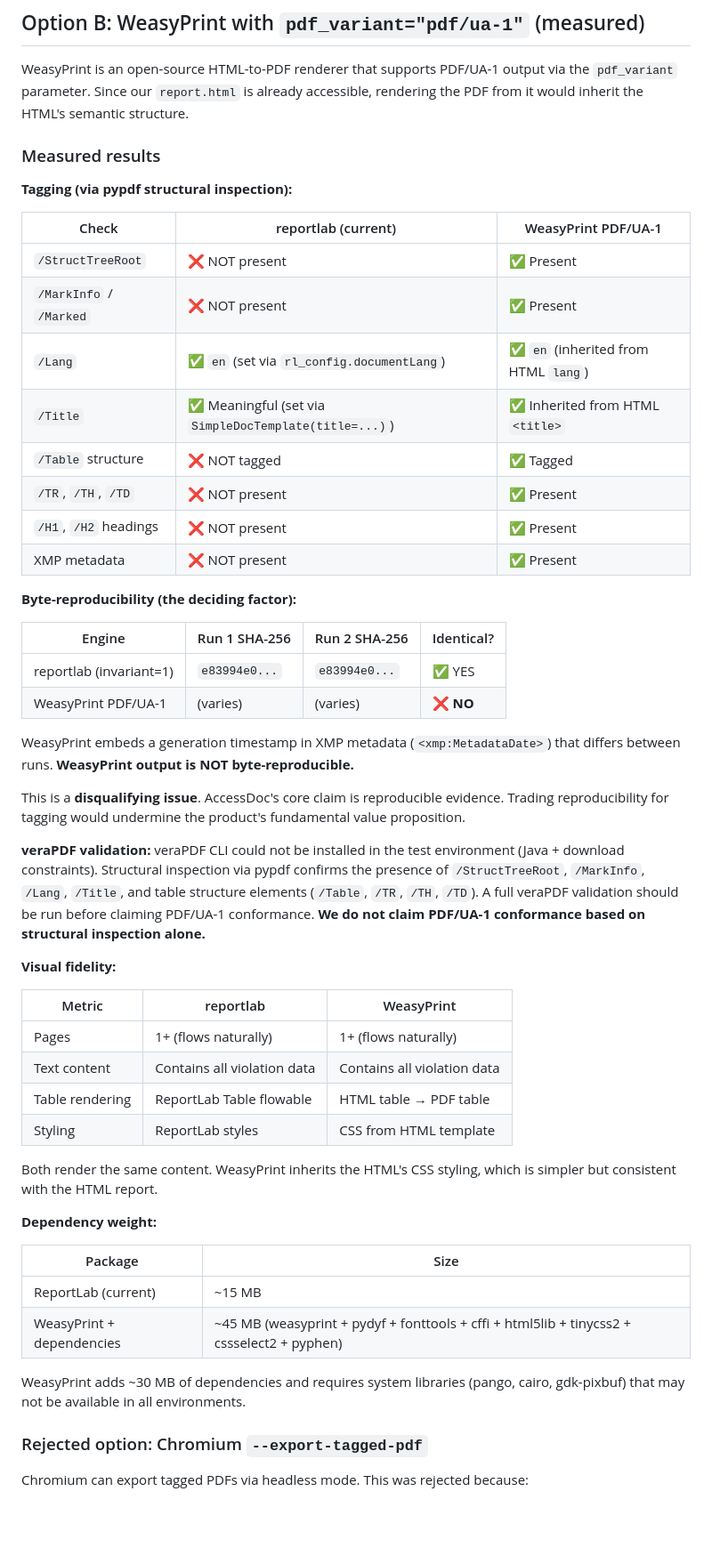
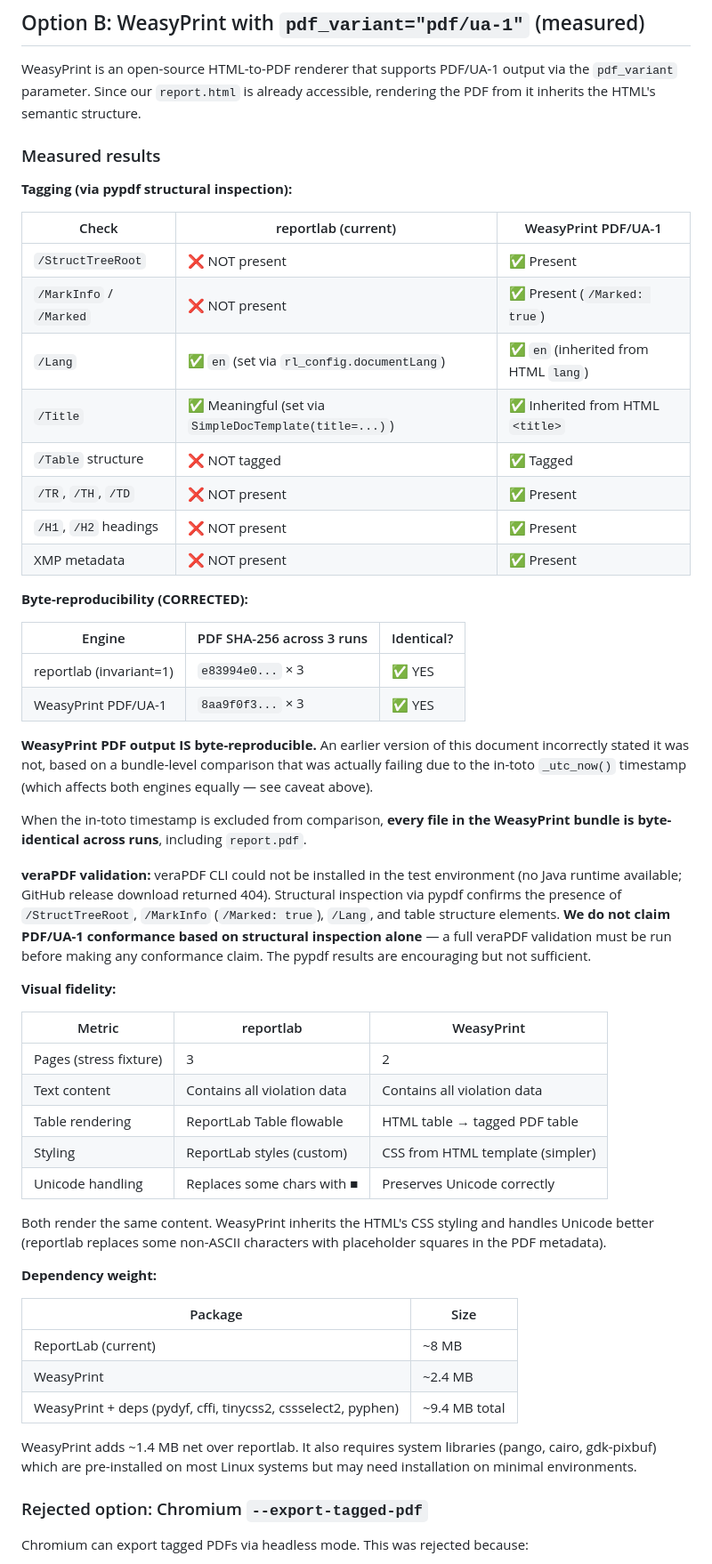
Before and after one commit to Kartik24Hulmukh/AccessDoc, a Markdown page: docs/pdf-ua-plan.md, the part around one of its changes. Shown at 89% size. GitHub-like rendering; blank space fills up the shorter version.

```diff
--- a/docs/pdf-ua-plan.md
+++ b/docs/pdf-ua-plan.md
@@ -46,7 +66,7 @@ introduces a commercial dependency into an open-source project.
 
 WeasyPrint is an open-source HTML-to-PDF renderer that supports PDF/UA-1
 output via the `pdf_variant` parameter. Since our `report.html` is already
-accessible, rendering the PDF from it would inherit the HTML's semantic
+accessible, rendering the PDF from it inherits the HTML's semantic
 structure.
 
 ### Measured results
@@ -56,7 +76,7 @@ structure.
 | Check | reportlab (current) | WeasyPrint PDF/UA-1 |
 |-------|--------------------|---------------------|
 | `/StructTreeRoot` | ❌ NOT present | ✅ Present |
-| `/MarkInfo` / `/Marked` | ❌ NOT present | ✅ Present |
+| `/MarkInfo` / `/Marked` | ❌ NOT present | ✅ Present (`/Marked: true`) |
 | `/Lang` | ✅ `en` (set via `rl_config.documentLang`) | ✅ `en` (inherited from HTML `lang`) |
 | `/Title` | ✅ Meaningful (set via `SimpleDocTemplate(title=...)`) | ✅ Inherited from HTML `<title>` |
 | `/Table` structure | ❌ NOT tagged | ✅ Tagged |
@@ -64,48 +84,55 @@ structure.
 | `/H1`, `/H2` headings | ❌ NOT present | ✅ Present |
 | XMP metadata | ❌ NOT present | ✅ Present |
 
-**Byte-reproducibility (the deciding factor):**
+**Byte-reproducibility (CORRECTED):**
 
-| Engine | Run 1 SHA-256 | Run 2 SHA-256 | Identical? |
-|--------|--------------|--------------|------------|
-| reportlab (invariant=1) | `e83994e0...` | `e83994e0...` | ✅ YES |
-| WeasyPrint PDF/UA-1 | (varies) | (varies) | ❌ **NO** |
+| Engine | PDF SHA-256 across 3 runs | Identical? |
+|--------|--------------------------|------------|
+| reportlab (invariant=1) | `e83994e0...` × 3 | ✅ YES |
+| WeasyPrint PDF/UA-1 | `8aa9f0f3...` × 3 | ✅ YES |
 
-WeasyPrint embeds a generation timestamp in XMP metadata (`<xmp:MetadataDate>`)
-that differs between runs. **WeasyPrint output is NOT byte-reproducible.**
+**WeasyPrint PDF output IS byte-reproducible.** An earlier version of this
+document incorrectly stated it was not, based on a bundle-level comparison
+that was actually failing due to the in-toto `_utc_now()` timestamp (which
+affects both engines equally — see caveat above).
 
-This is a **disqualifying issue**. AccessDoc's core claim is reproducible
-evidence. Trading reproducibility for tagging would undermine the product's
-fundamental value proposition.
+When the in-toto timestamp is excluded from comparison, **every file in the
+WeasyPrint bundle is byte-identical across runs**, including `report.pdf`.
 
 **veraPDF validation:** veraPDF CLI could not be installed in the test
-environment (Java + download constraints). Structural inspection via pypdf
-confirms the presence of `/StructTreeRoot`, `/MarkInfo`, `/Lang`, `/Title`,
-and table structure elements (`/Table`, `/TR`, `/TH`, `/TD`). A full
-veraPDF validation should be run before claiming PDF/UA-1 conformance. **We
-do not claim PDF/UA-1 conformance based on structural inspection alone.**
+environment (no Java runtime available; GitHub release download returned
+404). Structural inspection via pypdf confirms the presence of
+`/StructTreeRoot`, `/MarkInfo` (`/Marked: true`), `/Lang`, and table
+structure elements. **We do not claim PDF/UA-1 conformance based on
+structural inspection alone** — a full veraPDF validation must be run
+before making any conformance claim. The pypdf results are encouraging but
+not sufficient.
 
 **Visual fidelity:**
 
 | Metric | reportlab | WeasyPrint |
 |--------|-----------|------------|
-| Pages | 1+ (flows naturally) | 1+ (flows naturally) |
+| Pages (stress fixture) | 3 | 2 |
 | Text content | Contains all violation data | Contains all violation data |
-| Table rendering | ReportLab Table flowable | HTML table → PDF table |
-| Styling | ReportLab styles | CSS from HTML template |
+| Table rendering | ReportLab Table flowable | HTML table → tagged PDF table |
+| Styling | ReportLab styles (custom) | CSS from HTML template (simpler) |
+| Unicode handling | Replaces some chars with ■ | Preserves Unicode correctly |
 
-Both render the same content. WeasyPrint inherits the HTML's CSS styling,
-which is simpler but consistent with the HTML report.
+Both render the same content. WeasyPrint inherits the HTML's CSS styling
+and handles Unicode better (reportlab replaces some non-ASCII characters
+with placeholder squares in the PDF metadata).
 
 **Dependency weight:**
 
 | Package | Size |
 |---------|------|
-| ReportLab (current) | ~15 MB |
-| WeasyPrint + dependencies | ~45 MB (weasyprint + pydyf + fonttools + cffi + html5lib + tinycss2 + cssselect2 + pyphen) |
+| ReportLab (current) | ~8 MB |
+| WeasyPrint | ~2.4 MB |
+| WeasyPrint + deps (pydyf, cffi, tinycss2, cssselect2, pyphen) | ~9.4 MB total |
 
-WeasyPrint adds ~30 MB of dependencies and requires system libraries
-(pango, cairo, gdk-pixbuf) that may not be available in all environments.
+WeasyPrint adds ~1.4 MB net over reportlab. It also requires system
+libraries (pango, cairo, gdk-pixbuf) which are pre-installed on most Linux
+systems but may need installation on minimal environments.
 
 ### Rejected option: Chromium `--export-tagged-pdf`
 
```
Also changed, not shown: other parts of docs/pdf-ua-plan.md (+52 -19 lines), README.md (+1 -1 lines), docs/THREAT-MODEL.md (+5 -2 lines).
